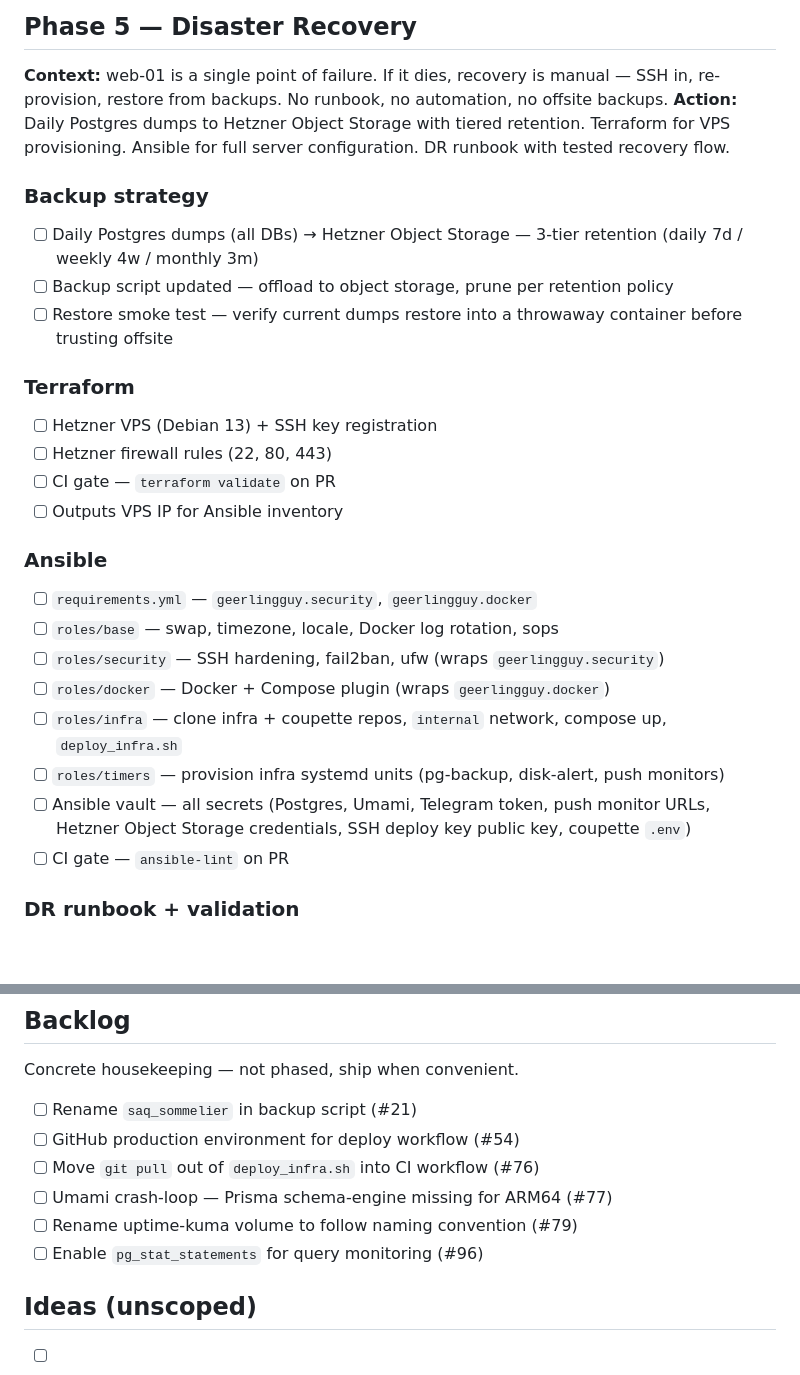
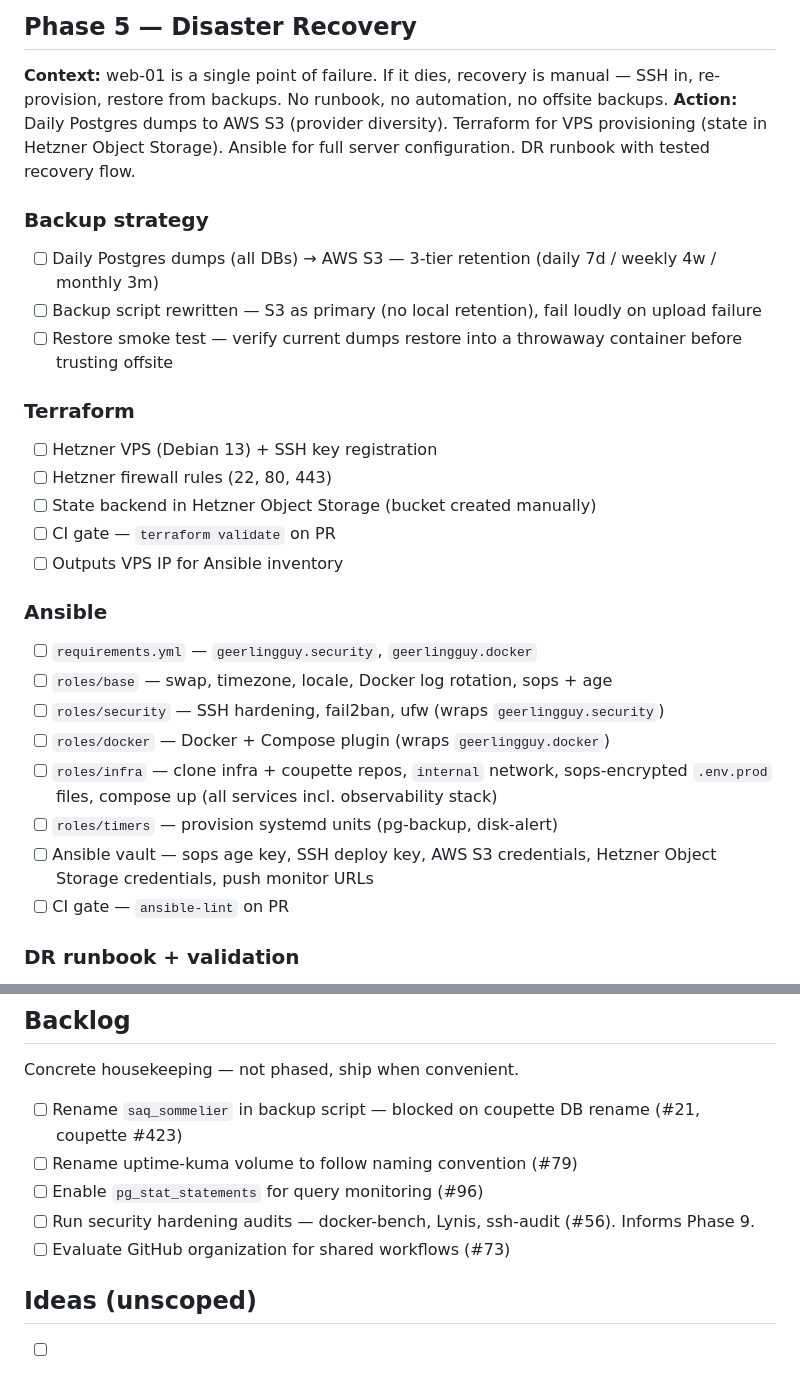
Before and after one commit to vpatrin/infra, a Markdown page: docs/ROADMAP.md, 2 parts joined by grey strips. GitHub-like rendering; blank space fills up the shorter version.

Commit message:
docs: ADR 0009 disaster recovery strategy + roadmap update (#99) (#106)

```diff
--- a/docs/ROADMAP.md
+++ b/docs/ROADMAP.md
@@ -88,30 +88,31 @@ Coupette's RAG pipeline needs structured metrics and log aggregation. `docker lo
 ## Phase 5 — Disaster Recovery
 
 **Context:** web-01 is a single point of failure. If it dies, recovery is manual — SSH in, re-provision, restore from backups. No runbook, no automation, no offsite backups.
-**Action:** Daily Postgres dumps to Hetzner Object Storage with tiered retention. Terraform for VPS provisioning. Ansible for full server configuration. DR runbook with tested recovery flow.
+**Action:** Daily Postgres dumps to AWS S3 (provider diversity). Terraform for VPS provisioning (state in Hetzner Object Storage). Ansible for full server configuration. DR runbook with tested recovery flow.
 
 ### Backup strategy
 
-- [ ] Daily Postgres dumps (all DBs) → Hetzner Object Storage — 3-tier retention (daily 7d / weekly 4w / monthly 3m)
-- [ ] Backup script updated — offload to object storage, prune per retention policy
+- [ ] Daily Postgres dumps (all DBs) → AWS S3 — 3-tier retention (daily 7d / weekly 4w / monthly 3m)
+- [ ] Backup script rewritten — S3 as primary (no local retention), fail loudly on upload failure
 - [ ] Restore smoke test — verify current dumps restore into a throwaway container before trusting offsite
 
 ### Terraform
 
 - [ ] Hetzner VPS (Debian 13) + SSH key registration
 - [ ] Hetzner firewall rules (22, 80, 443)
+- [ ] State backend in Hetzner Object Storage (bucket created manually)
 - [ ] CI gate — `terraform validate` on PR
 - [ ] Outputs VPS IP for Ansible inventory
 
 ### Ansible
 
 - [ ] `requirements.yml` — `geerlingguy.security`, `geerlingguy.docker`
-- [ ] `roles/base` — swap, timezone, locale, Docker log rotation, sops
+- [ ] `roles/base` — swap, timezone, locale, Docker log rotation, sops + age
 - [ ] `roles/security` — SSH hardening, fail2ban, ufw (wraps `geerlingguy.security`)
 - [ ] `roles/docker` — Docker + Compose plugin (wraps `geerlingguy.docker`)
-- [ ] `roles/infra` — clone infra + coupette repos, `internal` network, compose up, `deploy_infra.sh`
-- [ ] `roles/timers` — provision infra systemd units (pg-backup, disk-alert, push monitors)
-- [ ] Ansible vault — all secrets (Postgres, Umami, Telegram token, push monitor URLs, Hetzner Object Storage credentials, SSH deploy key public key, coupette `.env`)
+- [ ] `roles/infra` — clone infra + coupette repos, `internal` network, sops-encrypted `.env.prod` files, compose up (all services incl. observability stack)
+- [ ] `roles/timers` — provision systemd units (pg-backup, disk-alert)
+- [ ] Ansible vault — sops age key, SSH deploy key, AWS S3 credentials, Hetzner Object Storage credentials, push monitor URLs
 - [ ] CI gate — `ansible-lint` on PR
 
 ### DR runbook + validation
@@ -180,12 +181,11 @@ Coupette's RAG pipeline needs structured metrics and log aggregation. `docker lo
 
 Concrete housekeeping — not phased, ship when convenient.
 
-- [ ] Rename `saq_sommelier` in backup script (#21)
-- [ ] GitHub production environment for deploy workflow (#54)
-- [ ] Move `git pull` out of `deploy_infra.sh` into CI workflow (#76)
-- [ ] Umami crash-loop — Prisma schema-engine missing for ARM64 (#77)
+- [ ] Rename `saq_sommelier` in backup script — blocked on coupette DB rename (#21, coupette #423)
 - [ ] Rename uptime-kuma volume to follow naming convention (#79)
 - [ ] Enable `pg_stat_statements` for query monitoring (#96)
+- [ ] Run security hardening audits — docker-bench, Lynis, ssh-audit (#56). Informs Phase 9.
+- [ ] Evaluate GitHub organization for shared workflows (#73)
 
 ## Ideas (unscoped)
 
```
Also changed, not shown: docs/decisions/0009-disaster-recovery.md (added, +79 -0 lines).
